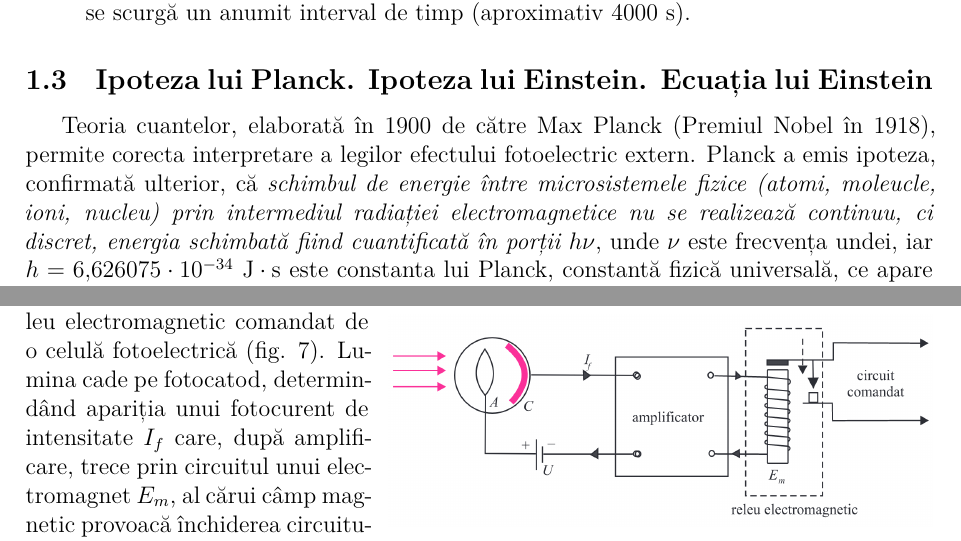
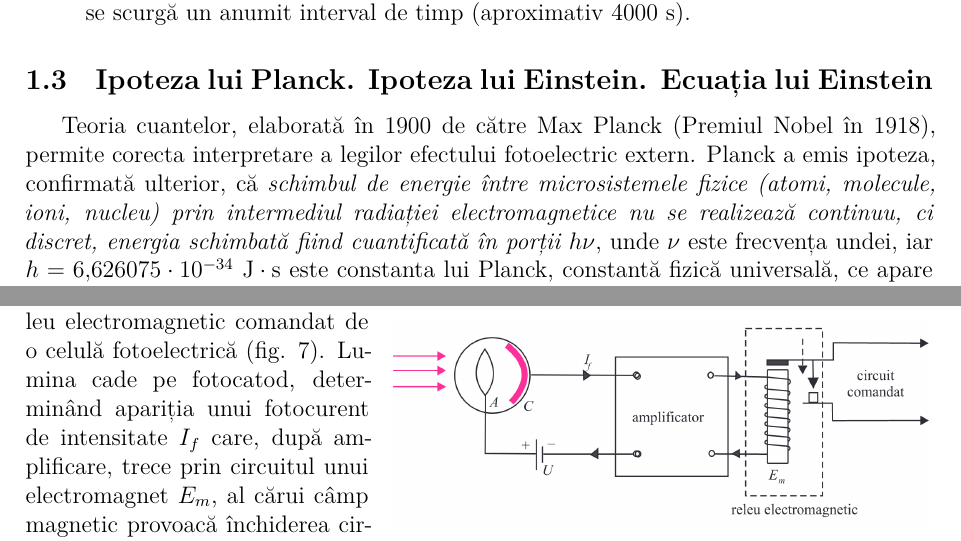
Before and after one commit to Tezkerek/rezumate-fizica, a LaTeX document (fotoelectric/main.tex, which reads fotoelectric/section1.tex): two parts of pages 4 and 6 of 9, joined at a grey line, cut so that both start at the same text. Compiled offline with XeLaTeX.

Commit message:
Fix some spelling in the second essay

```diff
--- a/fotoelectric/section1.tex
+++ b/fotoelectric/section1.tex
@@ -147,7 +147,7 @@ explicate cu ajutorul teoriei ondulatorii. Ajungem astfel la anumite neconcordan
 Teoria cuantelor, elaborată în 1900 de către Max Planck (Premiul Nobel în
 1918), permite corecta interpretare a legilor efectului fotoelectric extern.
 Planck a emis ipoteza, confirmată ulterior, că \emph{schimbul de energie între
-microsistemele fizice (atomi, moleucle, ioni, nucleu) prin intermediul
+microsistemele fizice (atomi, molecule, ioni, nucleu) prin intermediul
 radiației electromagnetice nu se realizează continuu, ci discret, energia
 schimbată fiind cuantificată în porții $h\nu$}, unde $\nu$ este frecvența
 undei, iar \( h = 6,626075 \cdot 10^{-34} ~ \mathrm{J \cdot s} \) este
@@ -249,7 +249,7 @@ televiziune, pentru transformarea semnalelor luminoase în semnale electrice.
 \end{wrapfigure}
 
 Releul fotoelectric este un releu electromagnetic comandat de o celulă
-fotoelectrică (fig. 7). Lumina cade pe fotocatod, determindând apariția unui
+fotoelectrică (fig. 7). Lumina cade pe fotocatod, determinând apariția unui
 fotocurent de intensitate $I_f$ care, după amplificare, trece prin circuitul
 unui electromagnet $E_m$, al cărui câmp magnetic provoacă închiderea circuitului
 comandat.
```
Also changed, not shown: fotoelectric/main.pdf, fotoelectric/section1.tex (4 more changed lines).
